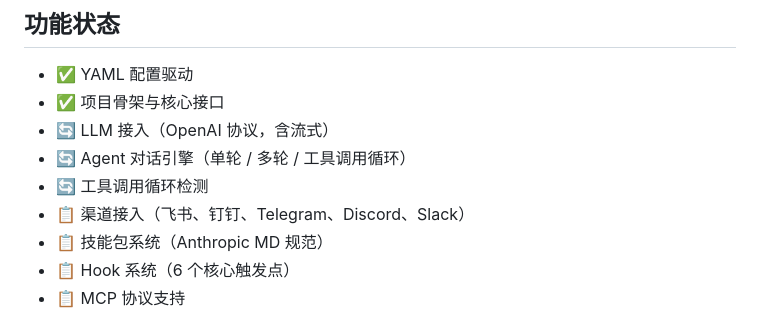
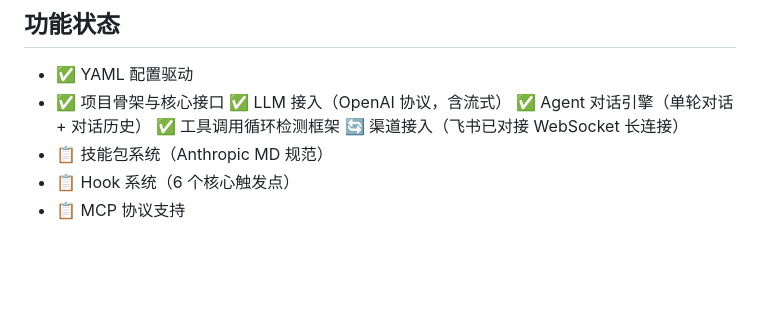
Before and after one commit to tietiezhi-1216/tietiezhi, a Markdown page: README.md, the part around the change. GitHub-like rendering; blank space fills up the shorter version.

Commit message:
docs: 更新 README 功能状态

```diff
--- a/README.md
+++ b/README.md
@@ -34,10 +34,10 @@ tietiezhi 的定位很明确：
 
 - ✅ YAML 配置驱动
 - ✅ 项目骨架与核心接口
-- 🔄 LLM 接入（OpenAI 协议，含流式）
-- 🔄 Agent 对话引擎（单轮 / 多轮 / 工具调用循环）
-- 🔄 工具调用循环检测
-- 📋 渠道接入（飞书、钉钉、Telegram、Discord、Slack）
+✅ LLM 接入（OpenAI 协议，含流式）
+✅ Agent 对话引擎（单轮对话 + 对话历史）
+✅ 工具调用循环检测框架
+🔄 渠道接入（飞书已对接 WebSocket 长连接）
 - 📋 技能包系统（Anthropic MD 规范）
 - 📋 Hook 系统（6 个核心触发点）
 - 📋 MCP 协议支持
```
